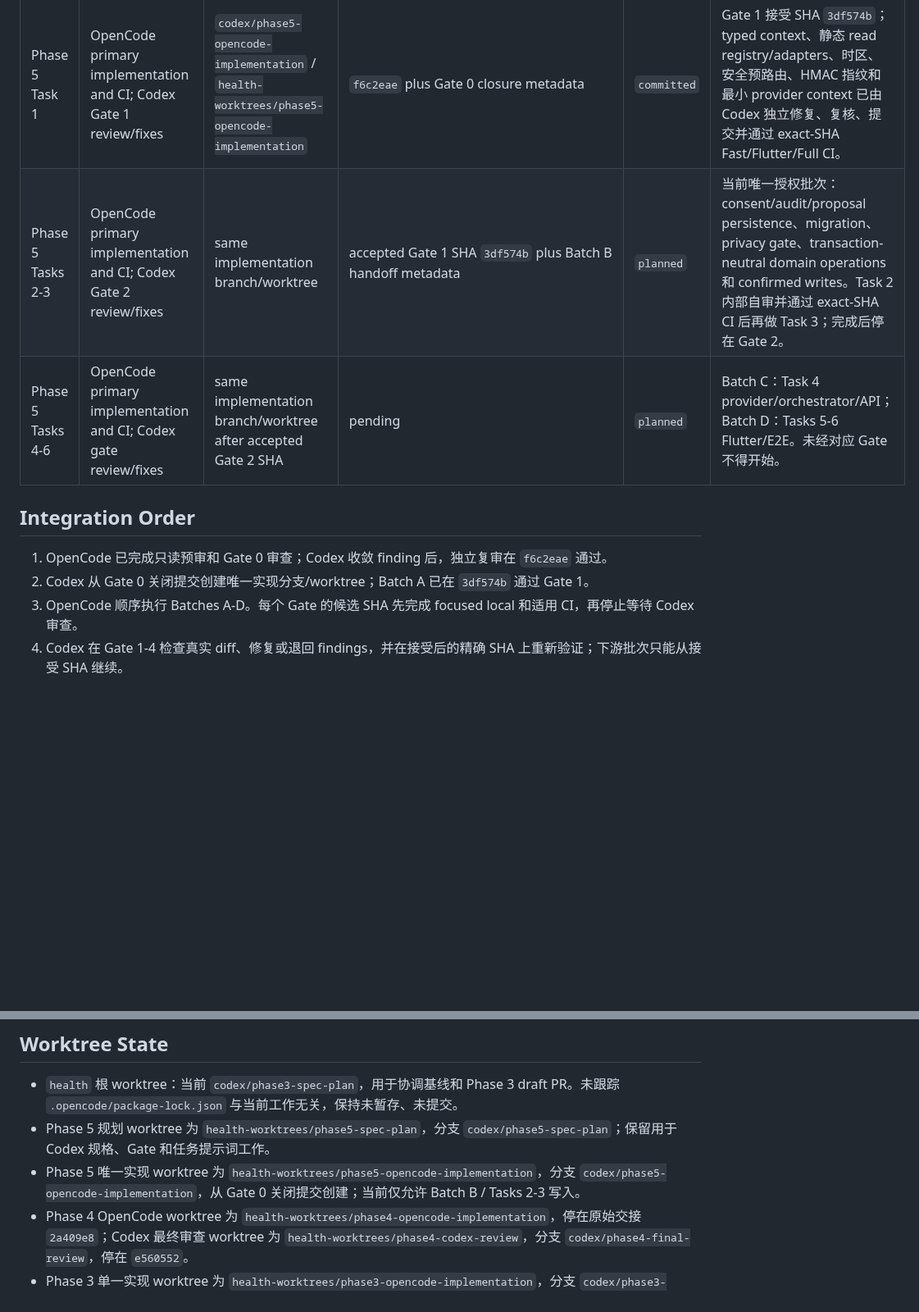
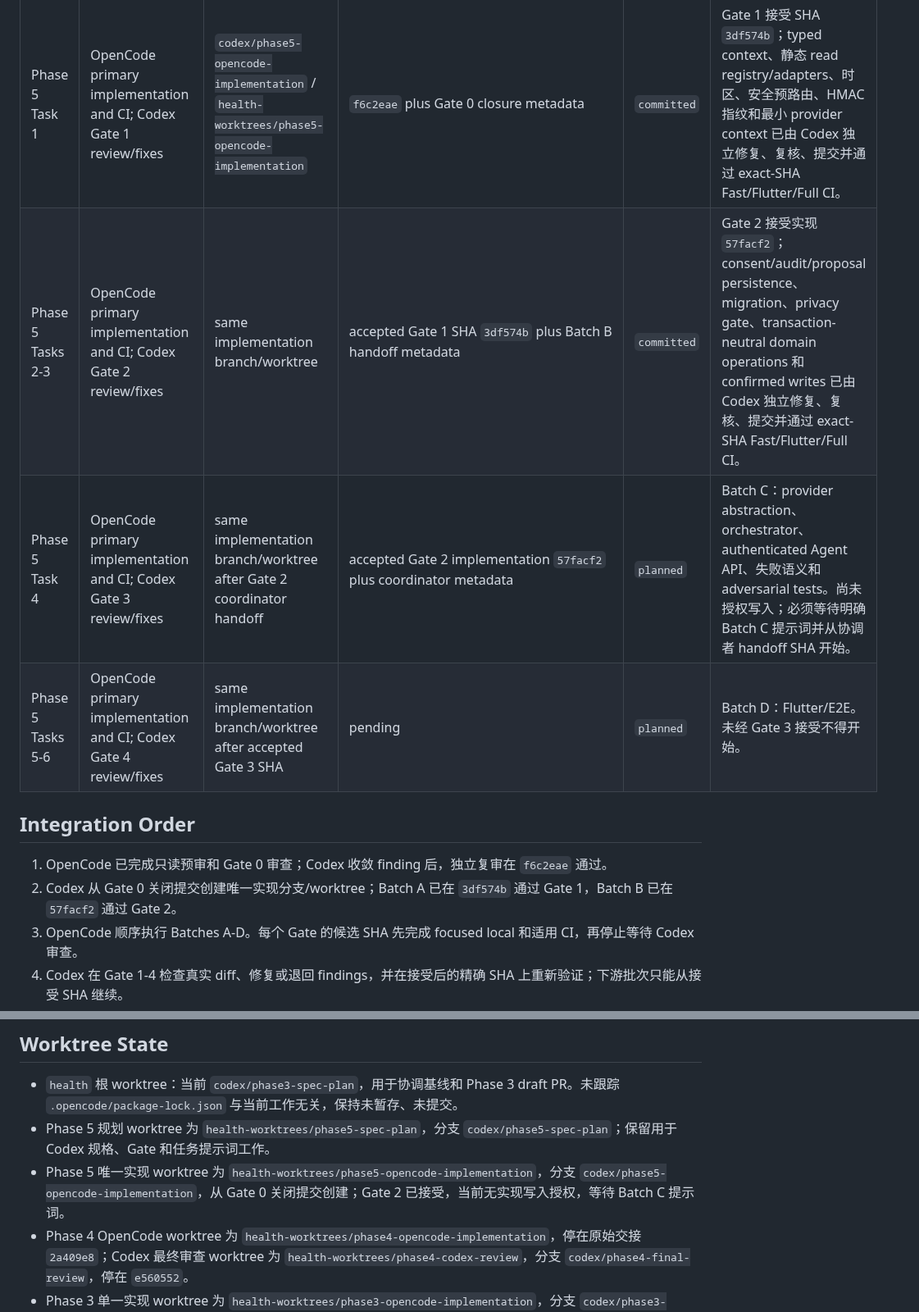
Before and after one commit to Lizz-666/health-agent, a Markdown page: docs/agent/ACTIVE_TASKS.md, 2 parts joined by grey strips. Shown at 82% size. Rendered like a GitHub page; blank space fills up the shorter version.

Commit message:
docs(agent): accept phase 5 gate 2

```diff
--- a/docs/agent/ACTIVE_TASKS.md
+++ b/docs/agent/ACTIVE_TASKS.md
@@ -35,13 +36,14 @@
 | Phase 4 Tasks 0-7 | OpenCode + selected Claude model; Codex final acceptance and fixes | `codex/phase4-opencode-implementation` plus review worktree `health-worktrees/phase4-codex-review` | `b7f8391e17a2adbb4ae52d012b360d17ff4550fd` | `verified` | OpenCode handoff `2a409e8` failed first-pass acceptance. Codex closed week progression, current-plan validation, substitution safety, full idempotency, duration, profile-equality, SVG, and execution-state findings in `c308189`; audit commit `dd31d21`; status commit `e560552`. Local Full: 1074 passed/0 failed/0 skipped, PostgreSQL 18/18; Flutter analyze clean + 322 tests. Exact-SHA CI run `30272758915` on `e560552`: Fast/Flutter/Full all success. Audit: `docs/reports/phase4-codex-exit-audit-2026-07-27.md`. PR #2 remains draft and unmerged. |
 | Phase 5 Task 0 | Codex author; OpenCode independent Gate 0 reviewer | `codex/phase5-spec-plan` / `health-worktrees/phase5-spec-plan` | `e560552` | `committed` | 接受的规格 SHA `f6c2eae`；首轮 2 P2/4 P3 已全部关闭，独立复审 P0/P1/P2/P3 全零。 |
 | Phase 5 Task 1 | OpenCode primary implementation and CI; Codex Gate 1 review/fixes | `codex/phase5-opencode-implementation` / `health-worktrees/phase5-opencode-implementation` | `f6c2eae` plus Gate 0 closure metadata | `committed` | Gate 1 接受 SHA `3df574b`；typed context、静态 read registry/adapters、时区、安全预路由、HMAC 指纹和最小 provider context 已由 Codex 独立修复、复核、提交并通过 exact-SHA Fast/Flutter/Full CI。 |
-| Phase 5 Tasks 2-3 | OpenCode primary implementation and CI; Codex Gate 2 review/fixes | same implementation branch/worktree | accepted Gate 1 SHA `3df574b` plus Batch B handoff metadata | `planned` | 当前唯一授权批次：consent/audit/proposal persistence、migration、privacy gate、transaction-neutral domain operations 和 confirmed writes。Task 2 内部自审并通过 exact-SHA CI 后再做 Task 3；完成后停在 Gate 2。 |
-| Phase 5 Tasks 4-6 | OpenCode primary implementation and CI; Codex gate review/fixes | same implementation branch/worktree after accepted Gate 2 SHA | pending | `planned` | Batch C：Task 4 provider/orchestrator/API；Batch D：Tasks 5-6 Flutter/E2E。未经对应 Gate 不得开始。 |
+| Phase 5 Tasks 2-3 | OpenCode primary implementation and CI; Codex Gate 2 review/fixes | same implementation branch/worktree | accepted Gate 1 SHA `3df574b` plus Batch B handoff metadata | `committed` | Gate 2 接受实现 `57facf2`；consent/audit/proposal persistence、migration、privacy gate、transaction-neutral domain operations 和 confirmed writes 已由 Codex 独立修复、复核、提交并通过 exact-SHA Fast/Flutter/Full CI。 |
+| Phase 5 Task 4 | OpenCode primary implementation and CI; Codex Gate 3 review/fixes | same implementation branch/worktree after Gate 2 coordinator handoff | accepted Gate 2 implementation `57facf2` plus coordinator metadata | `planned` | Batch C：provider abstraction、orchestrator、authenticated Agent API、失败语义和 adversarial tests。尚未授权写入；必须等待明确 Batch C 提示词并从协调者 handoff SHA 开始。 |
+| Phase 5 Tasks 5-6 | OpenCode primary implementation and CI; Codex Gate 4 review/fixes | same implementation branch/worktree after accepted Gate 3 SHA | pending | `planned` | Batch D：Flutter/E2E。未经 Gate 3 接受不得开始。 |
 
 ## Integration Order
 
 1. OpenCode 已完成只读预审和 Gate 0 审查；Codex 收敛 finding 后，独立复审在 `f6c2eae` 通过。
-2. Codex 从 Gate 0 关闭提交创建唯一实现分支/worktree；Batch A 已在 `3df574b` 通过 Gate 1。
+2. Codex 从 Gate 0 关闭提交创建唯一实现分支/worktree；Batch A 已在 `3df574b` 通过 Gate 1，Batch B 已在 `57facf2` 通过 Gate 2。
 3. OpenCode 顺序执行 Batches A-D。每个 Gate 的候选 SHA 先完成 focused local 和适用 CI，再停止等待 Codex 审查。
 4. Codex 在 Gate 1-4 检查真实 diff、修复或退回 findings，并在接受后的精确 SHA 上重新验证；下游批次只能从接受 SHA 继续。
 5. Phase 3、Phase 4、Phase 5 按顺序进入主线。rebase、冲突修复、迁移/schema/policy 变化或实质修改后，相关证据失效并重跑。
@@ -50,7 +52,7 @@
 
 - `health` 根 worktree：当前 `codex/phase3-spec-plan`，用于协调基线和 Phase 3 draft PR。未跟踪 `.opencode/package-lock.json` 与当前工作无关，保持未暂存、未提交。
 - Phase 5 规划 worktree 为 `health-worktrees/phase5-spec-plan`，分支 `codex/phase5-spec-plan`；保留用于 Codex 规格、Gate 和任务提示词工作。
-- Phase 5 唯一实现 worktree 为 `health-worktrees/phase5-opencode-implementation`，分支 `codex/phase5-opencode-implementation`，从 Gate 0 关闭提交创建；当前仅允许 Batch B / Tasks 2-3 写入。
+- Phase 5 唯一实现 worktree 为 `health-worktrees/phase5-opencode-implementation`，分支 `codex/phase5-opencode-implementation`，从 Gate 0 关闭提交创建；Gate 2 已接受，当前无实现写入授权，等待 Batch C 提示词。
 - Phase 4 OpenCode worktree 为 `health-worktrees/phase4-opencode-implementation`，停在原始交接 `2a409e8`；Codex 最终审查 worktree 为 `health-worktrees/phase4-codex-review`，分支 `codex/phase4-final-review`，停在 `e560552`。
 - Phase 3 单一实现 worktree 为 `health-worktrees/phase3-opencode-implementation`，分支 `codex/phase3-opencode-implementation`，从 `c49eb618759ff85d7235f515b57c9d3fad38d6cb` 创建；旧 Task 1 worktree/分支已在确认干净后移除。
 - Phase 2 Task worktree 是干净历史实现/审计 tip，不是 Phase 3 基线；可在独立 housekeeping 中移除，分支和历史保留。
```
Also changed, not shown: other parts of docs/agent/ACTIVE_TASKS.md (+3 -1 lines), docs/agent/PHASE5_COLLABORATION_CHARTER.md (+4 -3 lines), docs/reports/phase5-gate2-review-2026-07-29.md (added, +58 -0 lines).
